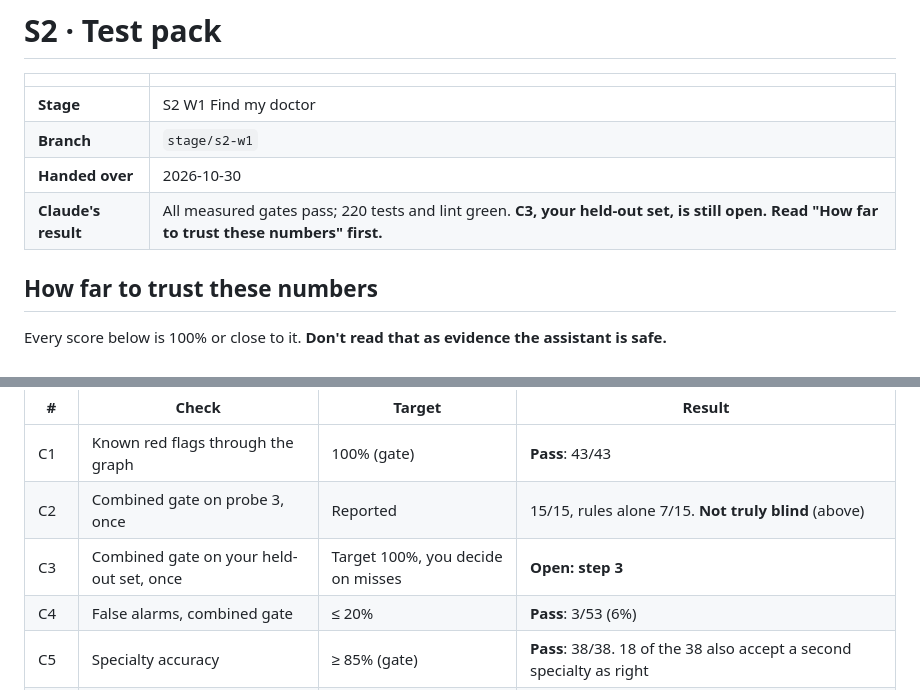
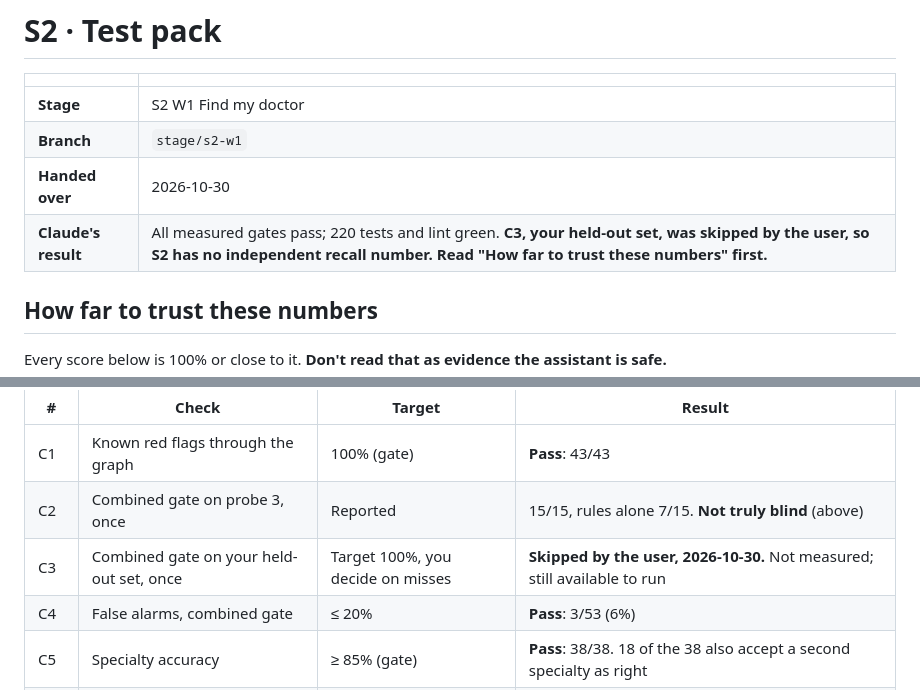
Before and after one commit to das0777/sahyog-care-companion, a Markdown page: docs/stages/S2-test-pack.md, 2 parts joined by grey strips. Drawn GitHub-style.

```diff
--- a/docs/stages/S2-test-pack.md
+++ b/docs/stages/S2-test-pack.md
@@ -5,7 +5,7 @@
 | **Stage** | S2 W1 Find my doctor |
 | **Branch** | `stage/s2-w1` |
 | **Handed over** | 2026-10-30 |
-| **Claude's result** | All measured gates pass; 220 tests and lint green. **C3, your held-out set, is still open. Read "How far to trust these numbers" first.** |
+| **Claude's result** | All measured gates pass; 220 tests and lint green. **C3, your held-out set, was skipped by the user, so S2 has no independent recall number. Read "How far to trust these numbers" first.** |
 
 ## How far to trust these numbers
 
@@ -33,7 +33,7 @@ From a clean `make reset`, `make up` and `make seed`. Live runs used OpenRouter
 |---|---|---|---|
 | C1 | Known red flags through the graph | 100% (gate) | **Pass**: 43/43 |
 | C2 | Combined gate on probe 3, once | Reported | 15/15, rules alone 7/15. **Not truly blind** (above) |
-| C3 | Combined gate on your held-out set, once | Target 100%, you decide on misses | **Open: step 3** |
+| C3 | Combined gate on your held-out set, once | Target 100%, you decide on misses | **Skipped by the user, 2026-10-30.** Not measured; still available to run |
 | C4 | False alarms, combined gate | ≤ 20% | **Pass**: 3/53 (6%) |
 | C5 | Specialty accuracy | ≥ 85% (gate) | **Pass**: 38/38. 18 of the 38 also accept a second specialty as right |
 | C6 | Hinglish and Hindi | ≥ 85% (gate) | **Pass**: 21/21 (Hinglish 14/14, Hindi 7/7) |
```
Also changed, not shown: JOURNAL.md (+8 -2 lines), docs/stages/S2.md (+2 -1 lines).
